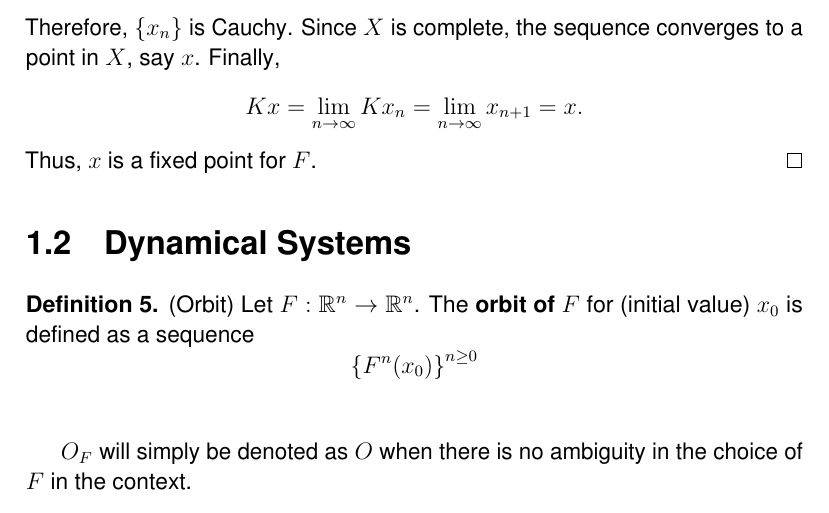
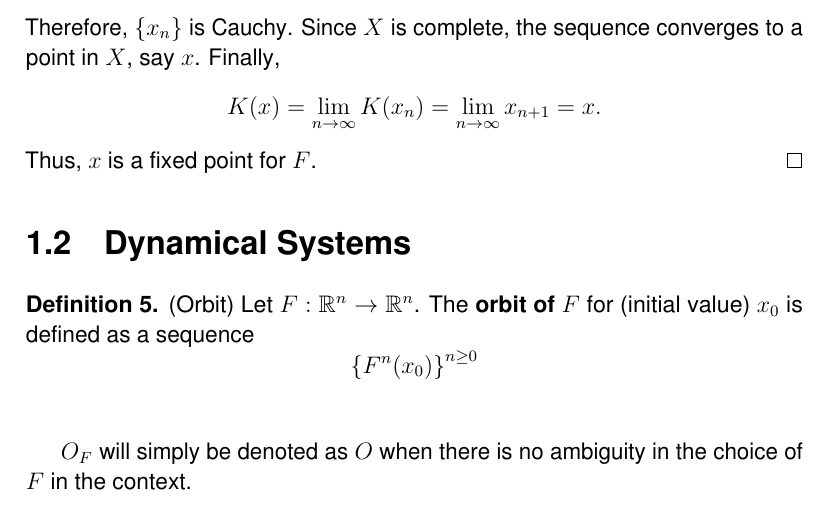
Before and after one commit to atkm/thesis, a LaTeX thesis (essays/prelims/prelims.tex): part of page 3 of 5, cut so that both start at the same text. Compiled offline with pdfLaTeX.

```diff
--- a/essays/prelims/prelims.tex
+++ b/essays/prelims/prelims.tex
@@ -95,7 +95,7 @@
     Since $X$ is complete, the sequence converges to a point in $X$, say $x$.
     Finally,
     \begin{equation*}
-      Kx = \lim\limits_{n\to \infty} Kx_n = \lim\limits_{n\to \infty} x_{n+1} = x.
+      K(x) = \lim\limits_{n\to \infty} K(x_n) = \lim\limits_{n\to \infty} x_{n+1} = x.
     \end{equation*}
     Thus, $x$ is a fixed point for $F$.
   \end{proof}
```
Also changed, not shown: 1 other file.
